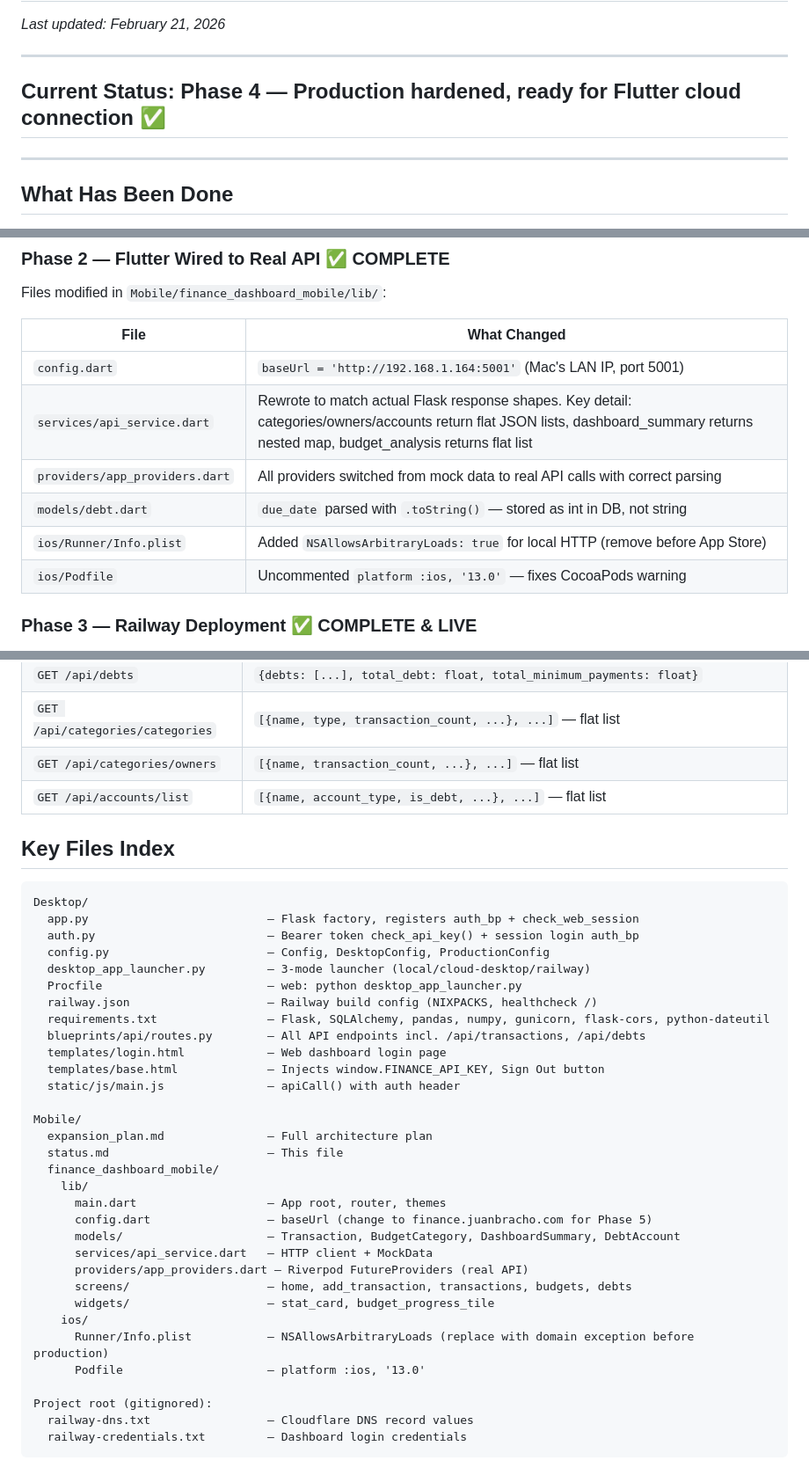
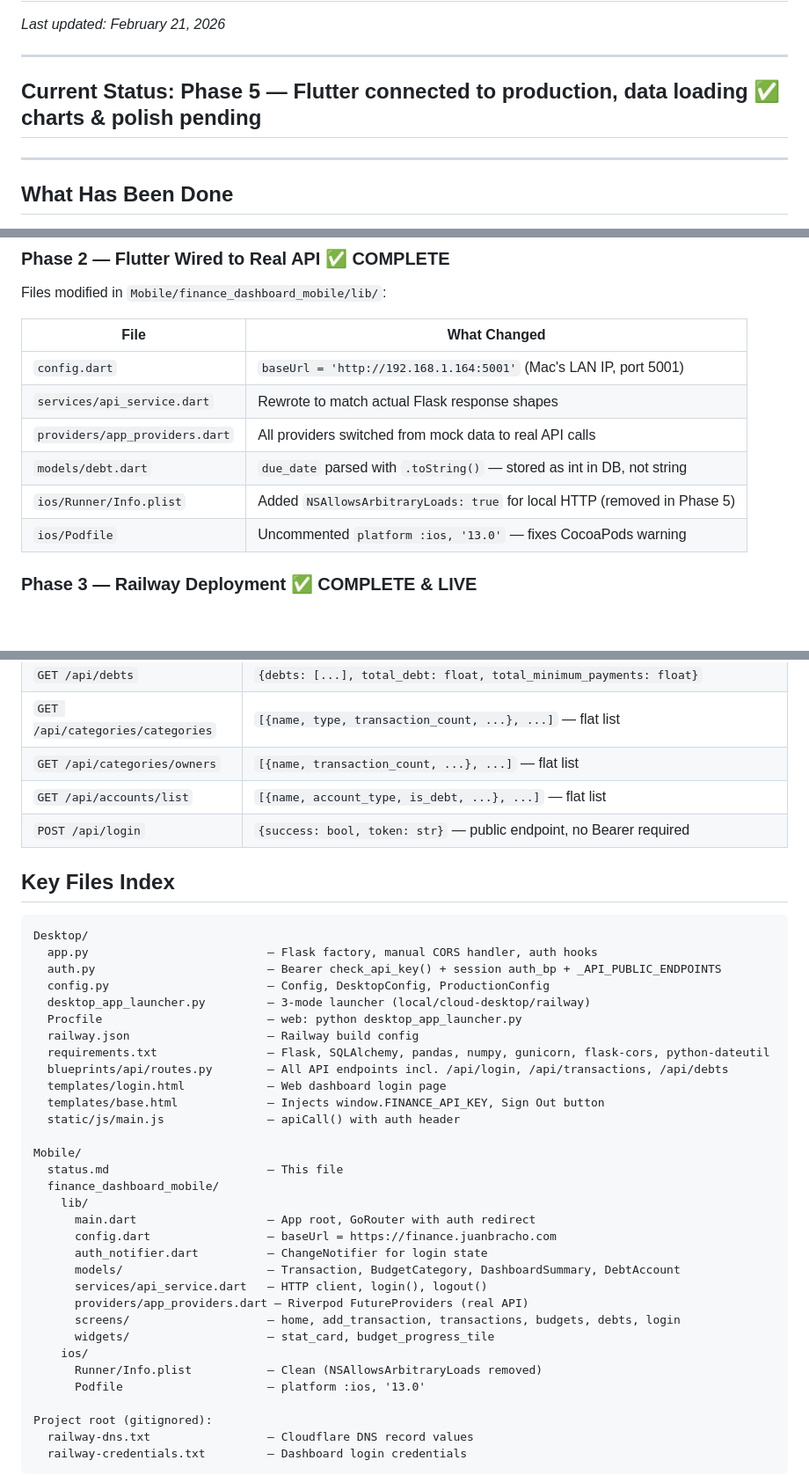
Before and after one commit to juanbracho/personal_finance, a Markdown page: Mobile/status.md, 3 parts joined by grey strips. Shown at 88% size. Drawn GitHub-style; blank space fills up the shorter version.

````diff
--- a/Mobile/status.md
+++ b/Mobile/status.md
@@ -3,7 +3,7 @@
 
 ---
 
-## Current Status: Phase 4 — Production hardened, ready for Flutter cloud connection ✅
+## Current Status: Phase 5 — Flutter connected to production, data loading ✅ charts & polish pending
 
 ---
 
@@ -40,10 +40,10 @@ Files modified in `Mobile/finance_dashboard_mobile/lib/`:
 | File | What Changed |
 |---|---|
 | `config.dart` | `baseUrl = 'http://192.168.1.164:5001'` (Mac's LAN IP, port 5001) |
-| `services/api_service.dart` | Rewrote to match actual Flask response shapes. Key detail: categories/owners/accounts return flat JSON lists, dashboard_summary returns nested map, budget_analysis returns flat list |
-| `providers/app_providers.dart` | All providers switched from mock data to real API calls with correct parsing |
+| `services/api_service.dart` | Rewrote to match actual Flask response shapes |
+| `providers/app_providers.dart` | All providers switched from mock data to real API calls |
 | `models/debt.dart` | `due_date` parsed with `.toString()` — stored as int in DB, not string |
-| `ios/Runner/Info.plist` | Added `NSAllowsArbitraryLoads: true` for local HTTP (remove before App Store) |
+| `ios/Runner/Info.plist` | Added `NSAllowsArbitraryLoads: true` for local HTTP (removed in Phase 5) |
 | `ios/Podfile` | Uncommented `platform :ios, '13.0'` — fixes CocoaPods warning |
 
 ### Phase 3 — Railway Deployment ✅ COMPLETE & LIVE
@@ -185,37 +186,38 @@ Non-API HTML routes are session-login protected (on Railway).
 | `GET /api/categories/categories` | `[{name, type, transaction_count, ...}, ...]` — flat list |
 | `GET /api/categories/owners` | `[{name, transaction_count, ...}, ...]` — flat list |
 | `GET /api/accounts/list` | `[{name, account_type, is_debt, ...}, ...]` — flat list |
+| `POST /api/login` | `{success: bool, token: str}` — public endpoint, no Bearer required |
 
 ## Key Files Index
 
 ```
 Desktop/
-  app.py                          — Flask factory, registers auth_bp + check_web_session
-  auth.py                         — Bearer token check_api_key() + session login auth_bp
+  app.py                          — Flask factory, manual CORS handler, auth hooks
+  auth.py                         — Bearer check_api_key() + session auth_bp + _API_PUBLIC_ENDPOINTS
   config.py                       — Config, DesktopConfig, ProductionConfig
   desktop_app_launcher.py         — 3-mode launcher (local/cloud-desktop/railway)
   Procfile                        — web: python desktop_app_launcher.py
-  railway.json                    — Railway build config (NIXPACKS, healthcheck /)
+  railway.json                    — Railway build config
   requirements.txt                — Flask, SQLAlchemy, pandas, numpy, gunicorn, flask-cors, python-dateutil
-  blueprints/api/routes.py        — All API endpoints incl. /api/transactions, /api/debts
+  blueprints/api/routes.py        — All API endpoints incl. /api/login, /api/transactions, /api/debts
   templates/login.html            — Web dashboard login page
   templates/base.html             — Injects window.FINANCE_API_KEY, Sign Out button
   static/js/main.js               — apiCall() with auth header
 
 Mobile/
-  expansion_plan.md               — Full architecture plan
   status.md                       — This file
   finance_dashboard_mobile/
     lib/
-      main.dart                   — App root, router, themes
-      config.dart                 — baseUrl (change to finance.juanbracho.com for Phase 5)
+      main.dart                   — App root, GoRouter with auth redirect
+      config.dart                 — baseUrl = https://finance.juanbracho.com
+      auth_notifier.dart          — ChangeNotifier for login state
       models/                     — Transaction, BudgetCategory, DashboardSummary, DebtAccount
-      services/api_service.dart   — HTTP client + MockData
+      services/api_service.dart   — HTTP client, login(), logout()
       providers/app_providers.dart — Riverpod FutureProviders (real API)
-      screens/                    — home, add_transaction, transactions, budgets, debts
+      screens/                    — home, add_transaction, transactions, budgets, debts, login
       widgets/                    — stat_card, budget_progress_tile
     ios/
-      Runner/Info.plist           — NSAllowsArbitraryLoads (replace with domain exception before production)
+      Runner/Info.plist           — Clean (NSAllowsArbitraryLoads removed)
       Podfile                     — platform :ios, '13.0'
 
 Project root (gitignored):
````
Also changed, not shown: other parts of Mobile/status.md (+44 -43 lines).
